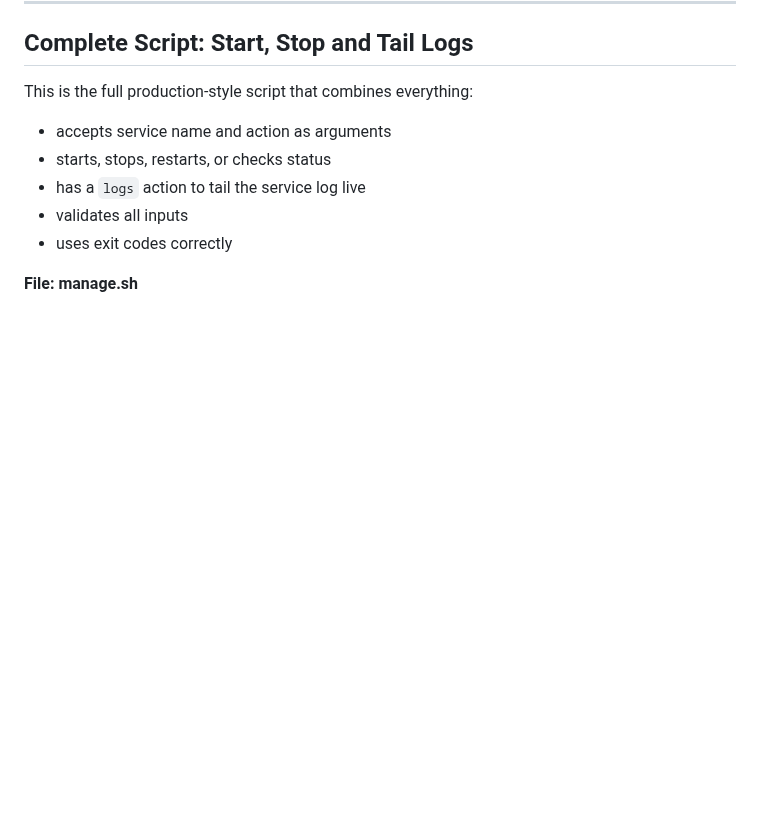
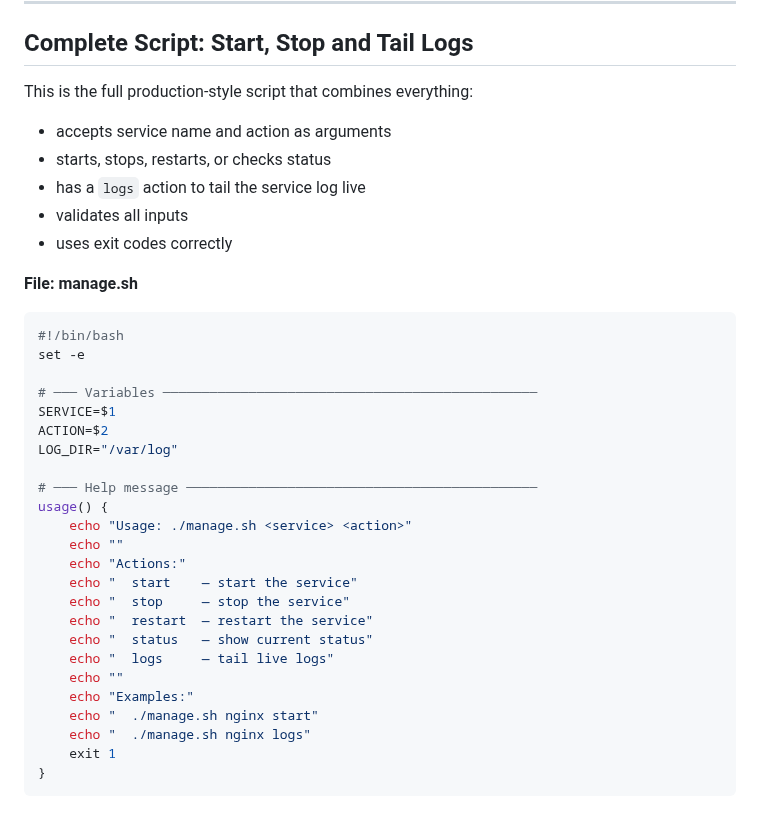
Before and after one commit to Taimoor-Kamran/SMIT_DEVOPS, a Markdown page: Phase_3/class2.md, the part around the change. Rendered like a GitHub page; blank space fills up the shorter version.

Commit message:
Add manage.sh variables and usage function
Co-Authored-By: Claude Sonnet 4.6 <noreply@anthropic.com>

````diff
--- a/Phase_3/class2.md
+++ b/Phase_3/class2.md
@@ -299,3 +299,30 @@ This is the full production-style script that combines everything:
 - uses exit codes correctly
 
 **File: manage.sh**
+
+```bash
+#!/bin/bash
+set -e
+
+# ─── Variables ────────────────────────────────────────────────
+SERVICE=$1
+ACTION=$2
+LOG_DIR="/var/log"
+
+# ─── Help message ─────────────────────────────────────────────
+usage() {
+    echo "Usage: ./manage.sh <service> <action>"
+    echo ""
+    echo "Actions:"
+    echo "  start    — start the service"
+    echo "  stop     — stop the service"
+    echo "  restart  — restart the service"
+    echo "  status   — show current status"
+    echo "  logs     — tail live logs"
+    echo ""
+    echo "Examples:"
+    echo "  ./manage.sh nginx start"
+    echo "  ./manage.sh nginx logs"
+    exit 1
+}
+```
````
